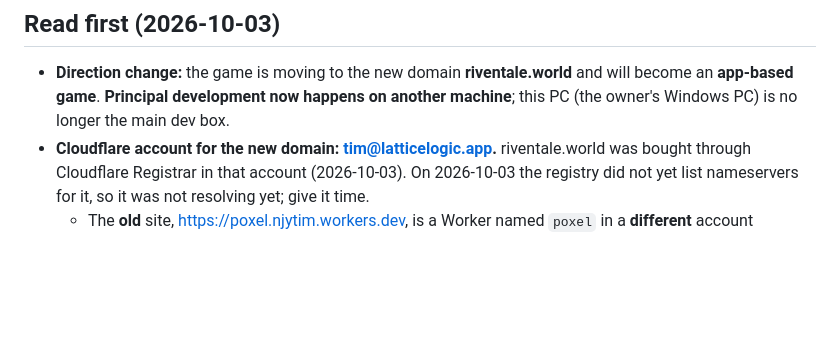
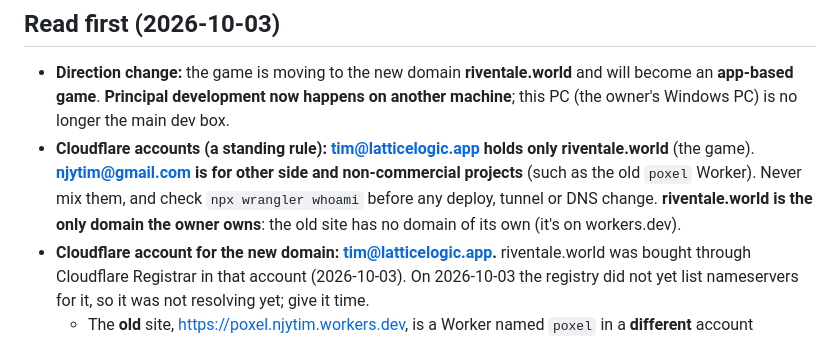
Before and after one commit to njytim-cyber/poxel.io, a Markdown page: docs/HANDOFF.md, the part around the change. Rendered like a GitHub page; blank space fills up the shorter version.

Commit message:
Handoff: Cloudflare account rule (riventale.world only in tim@latticelogic.app)
Co-Authored-By: Claude Opus 5.5 <noreply@anthropic.com>

```diff
--- a/docs/HANDOFF.md
+++ b/docs/HANDOFF.md
@@ -3,6 +3,7 @@
 ## Read first (2026-10-03)
 
 - **Direction change:** the game is moving to the new domain **riventale.world** and will become an **app-based game**. **Principal development now happens on another machine**; this PC (the owner's Windows PC) is no longer the main dev box.
+- **Cloudflare accounts (a standing rule):** **tim@latticelogic.app holds only riventale.world** (the game). **njytim@gmail.com is for other side and non-commercial projects** (such as the old `poxel` Worker). Never mix them, and check `npx wrangler whoami` before any deploy, tunnel or DNS change. **riventale.world is the only domain the owner owns**: the old site has no domain of its own (it's on workers.dev).
 - **Cloudflare account for the new domain: tim@latticelogic.app.** riventale.world was bought through Cloudflare Registrar in that account (2026-10-03). On 2026-10-03 the registry did not yet list nameservers for it, so it was not resolving yet; give it time.
   - The **old** site, https://poxel.njytim.workers.dev, is a Worker named `poxel` in a **different** account (njytim@gmail.com). Its secrets `ORIGIN_URL`/`ORIGIN_SECRET` are set there by `npm run host:cf`.
   - **Account rule (owner's instruction):** tim@latticelogic.app holds **only** riventale.world. Every other side or non-commercial project goes in njytim@gmail.com. Never mix them. Before any `wrangler deploy`, `npm run deploy:cf`, `npm run host:cf` or DNS change, run `npx wrangler whoami` and check the account matches the project.
```
